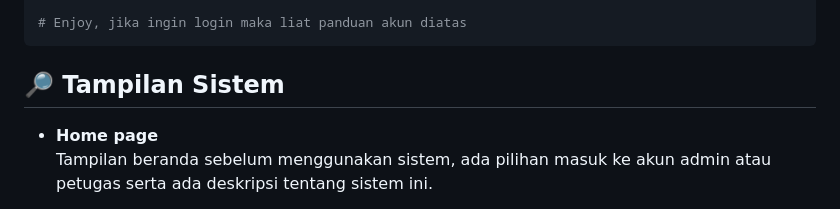
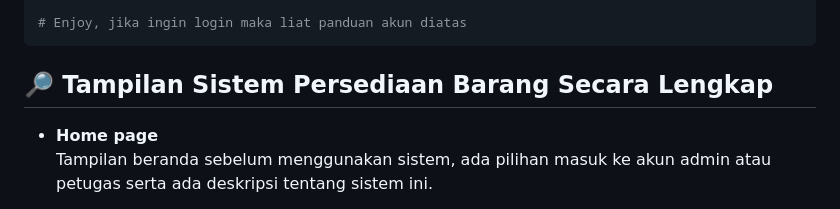
Before and after one commit to RizkyFarrasAbdullah/SistemInformasiAkuntansi-Sistem-Persediaan-Barang, a Markdown page: README.md, the part around one of its changes. Rendered like a GitHub page.

```diff
--- a/README.md
+++ b/README.md
@@ -77,7 +77,7 @@ http://localhost/Sistem-Persediaan-Barang/
 
 <p></p>
 
-## 🔎 Tampilan Sistem
+## 🔎 Tampilan Sistem Persediaan Barang Secara Lengkap
 
 * **Home page**<br>
     Tampilan beranda sebelum menggunakan sistem, ada pilihan masuk ke akun admin atau petugas serta ada deskripsi tentang sistem ini.
```
Also changed, not shown: other parts of README.md (+23 -0 lines).
